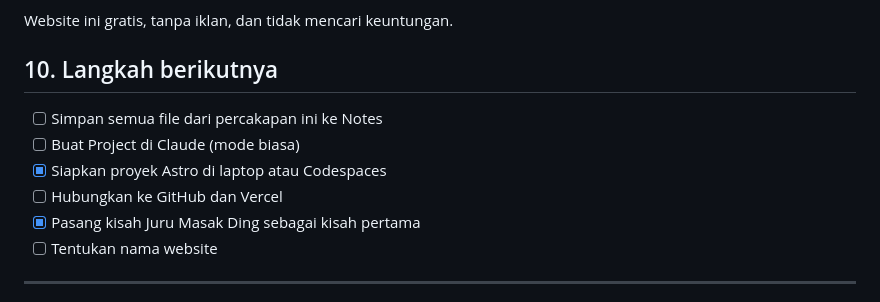
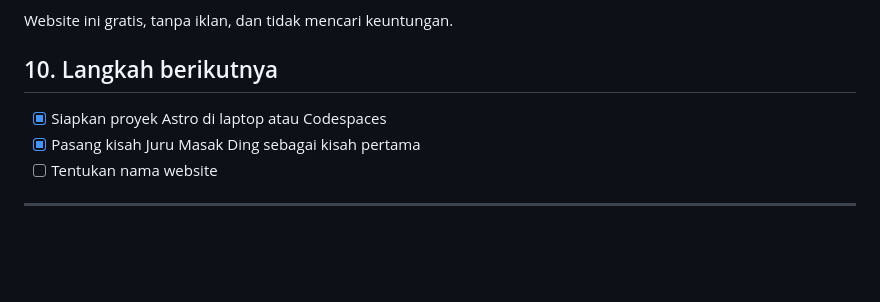
Before and after one commit to Restkand/ZhuangZi, a Markdown page: rencana-proyek.md, the part around the change. Rendered like a GitHub page; blank space fills up the shorter version.

Commit message:
Rencana: hapus tiga langkah di bagian 10
Co-Authored-By: Claude Opus 5.5 <noreply@anthropic.com>

```diff
--- a/rencana-proyek.md
+++ b/rencana-proyek.md
@@ -181,10 +181,7 @@ Website ini gratis, tanpa iklan, dan tidak mencari keuntungan.
 
 ## 10. Langkah berikutnya
 
-- [ ] Simpan semua file dari percakapan ini ke Notes
-- [ ] Buat Project di Claude (mode biasa)
 - [x] Siapkan proyek Astro di laptop atau Codespaces
-- [ ] Hubungkan ke GitHub dan Vercel
 - [x] Pasang kisah Juru Masak Ding sebagai kisah pertama
 - [ ] Tentukan nama website
 
```
